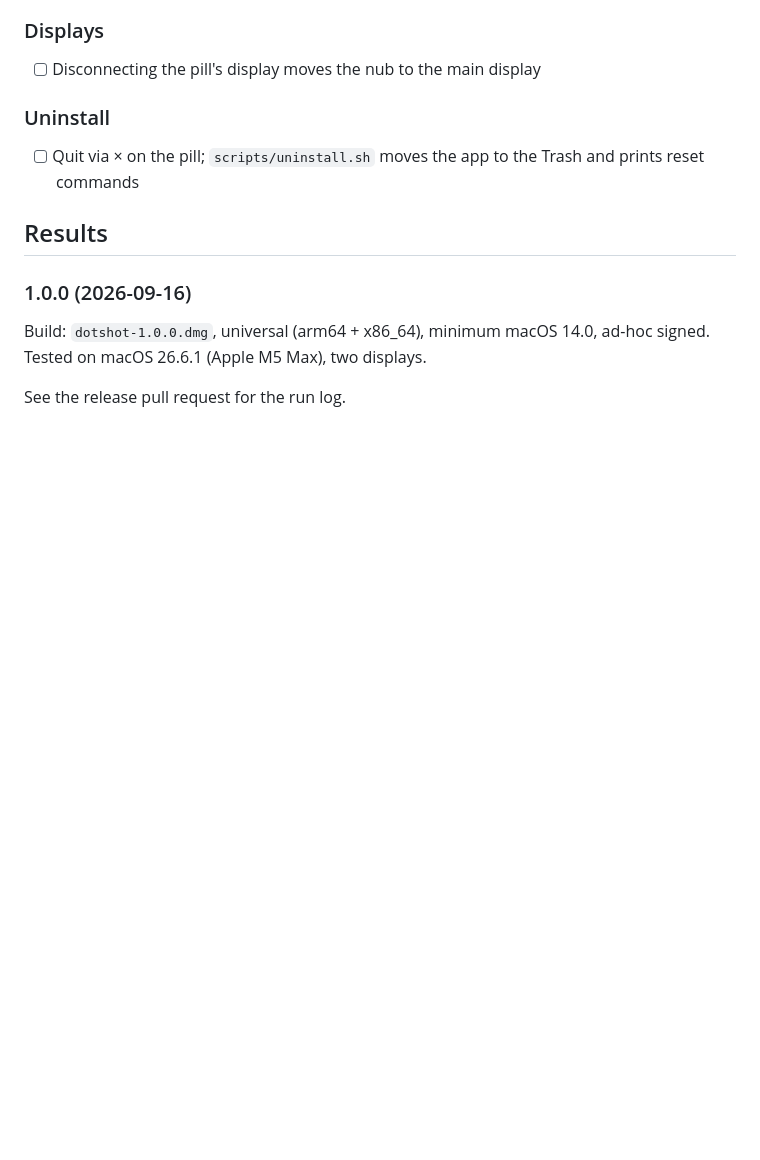
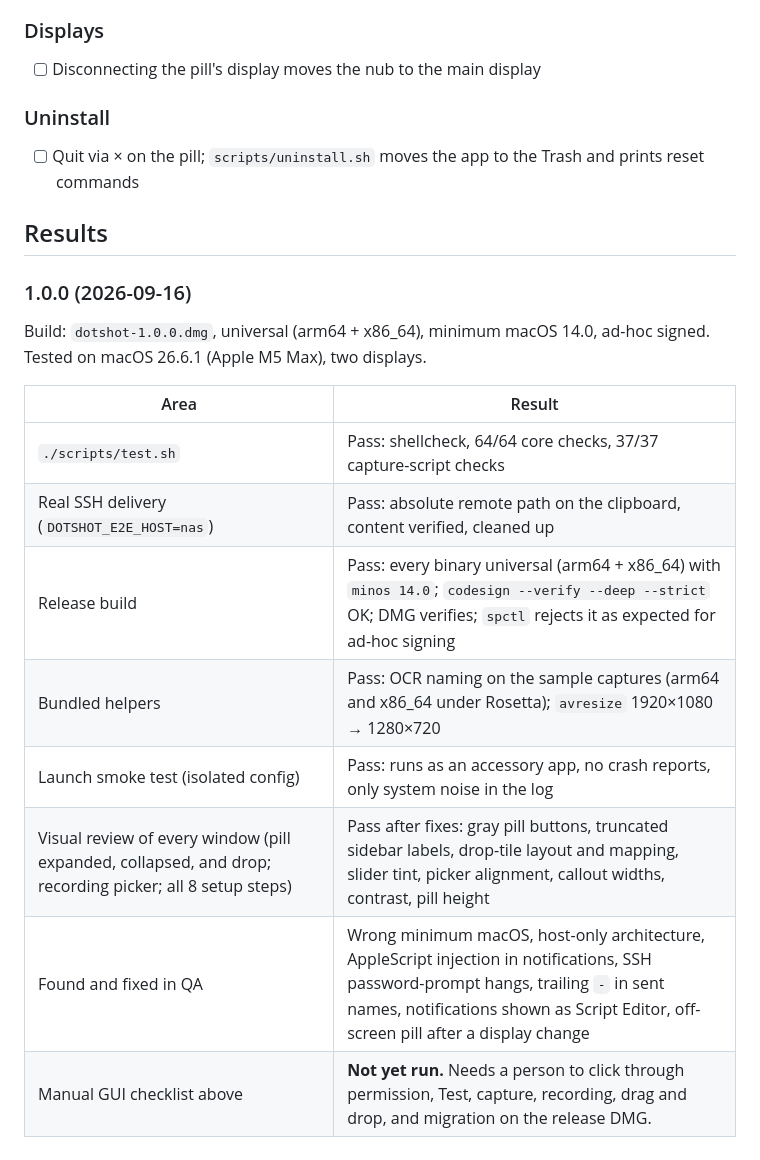
Before and after one commit to mejohnc-ft/dotshot, a Markdown page: docs/QA.md, the part around the change. Drawn GitHub-style; blank space fills up the shorter version.

Commit message:
Record 1.0.0 QA results; sync demo copies to the site
Co-Authored-By: Claude Opus 5 (1M context) <noreply@anthropic.com>

```diff
--- a/docs/QA.md
+++ b/docs/QA.md
@@ -73,4 +73,13 @@ and `DOTSHOT_SHOTS_DIR` isolate settings when testing on your main account.
 Build: `dotshot-1.0.0.dmg`, universal (arm64 + x86_64), minimum macOS 14.0, ad-hoc signed.
 Tested on macOS 26.6.1 (Apple M5 Max), two displays.
 
-See the release pull request for the run log.
+| Area | Result |
+| --- | --- |
+| `./scripts/test.sh` | Pass: shellcheck, 64/64 core checks, 37/37 capture-script checks |
+| Real SSH delivery (`DOTSHOT_E2E_HOST=nas`) | Pass: absolute remote path on the clipboard, content verified, cleaned up |
+| Release build | Pass: every binary universal (arm64 + x86_64) with `minos 14.0`; `codesign --verify --deep --strict` OK; DMG verifies; `spctl` rejects it as expected for ad-hoc signing |
+| Bundled helpers | Pass: OCR naming on the sample captures (arm64 and x86_64 under Rosetta); `avresize` 1920×1080 → 1280×720 |
+| Launch smoke test (isolated config) | Pass: runs as an accessory app, no crash reports, only system noise in the log |
+| Visual review of every window (pill expanded, collapsed, and drop; recording picker; all 8 setup steps) | Pass after fixes: gray pill buttons, truncated sidebar labels, drop-tile layout and mapping, slider tint, picker alignment, callout widths, contrast, pill height |
+| Found and fixed in QA | Wrong minimum macOS, host-only architecture, AppleScript injection in notifications, SSH password-prompt hangs, trailing `-` in sent names, notifications shown as Script Editor, off-screen pill after a display change |
+| Manual GUI checklist above | **Not yet run.** Needs a person to click through permission, Test, capture, recording, drag and drop, and migration on the release DMG. |
```
